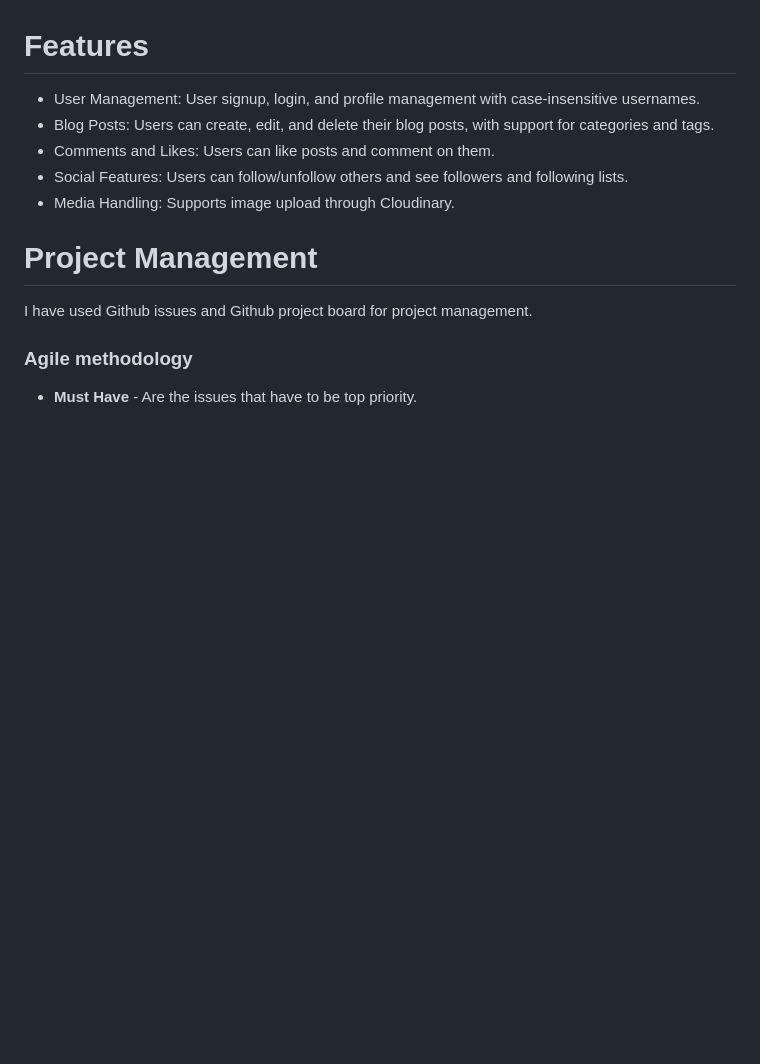
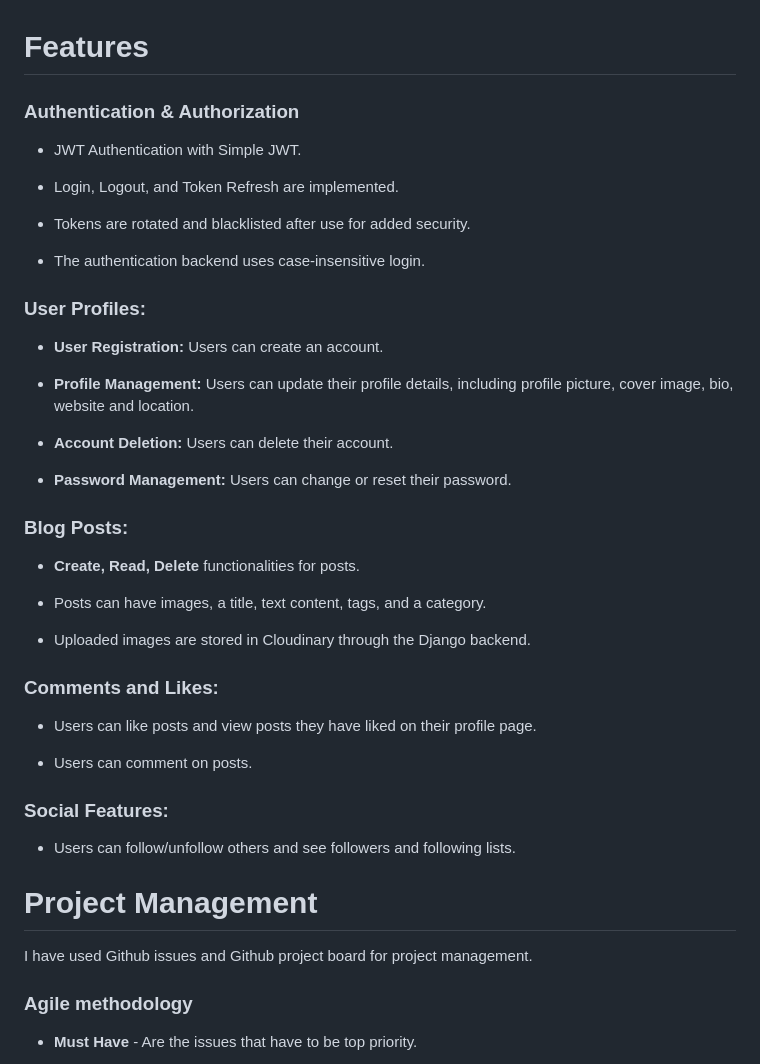
Before and after one commit to frirsta/blog_backend, a Markdown page: Readme.md, the part around the change. Drawn GitHub-style; blank space fills up the shorter version.

Commit message:
Add Features to readme

```diff
--- a/Readme.md
+++ b/Readme.md
@@ -16,11 +16,43 @@ This repository contains the backend of the blog project built with Django REST
 
 # Features
 
-- User Management: User signup, login, and profile management with case-insensitive usernames.
-- Blog Posts: Users can create, edit, and delete their blog posts, with support for categories and tags.
-- Comments and Likes: Users can like posts and comment on them.
-- Social Features: Users can follow/unfollow others and see followers and following lists.
-- Media Handling: Supports image upload through Cloudinary.
+### Authentication & Authorization
+
+- JWT Authentication with Simple JWT.
+
+- Login, Logout, and Token Refresh are implemented.
+
+- Tokens are rotated and blacklisted after use for added security.
+
+- The authentication backend uses case-insensitive login.
+
+### User Profiles:
+
+- **User Registration:** Users can create an account.
+
+- **Profile Management:** Users can update their profile details, including profile picture, cover image, bio, website and location.
+
+- **Account Deletion:** Users can delete their account.
+
+- **Password Management:** Users can change or reset their password.
+
+### Blog Posts:
+
+- **Create, Read, Delete** functionalities for posts.
+
+- Posts can have images, a title, text content, tags, and a category.
+
+- Uploaded images are stored in Cloudinary through the Django backend.
+
+### Comments and Likes:
+
+- Users can like posts and view posts they have liked on their profile page.
+
+- Users can comment on posts.
+
+### Social Features:
+
+- Users can follow/unfollow others and see followers and following lists.
 
 # Project Management
 
```
